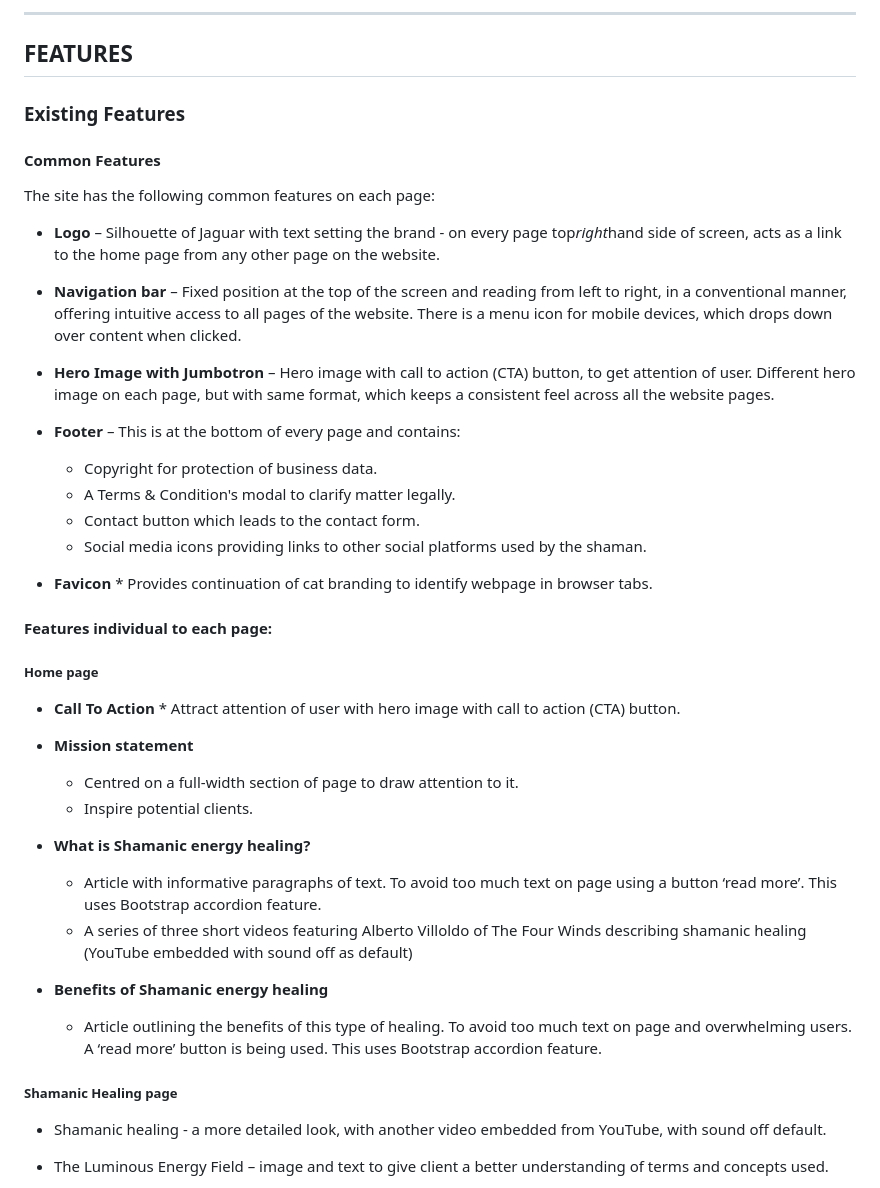
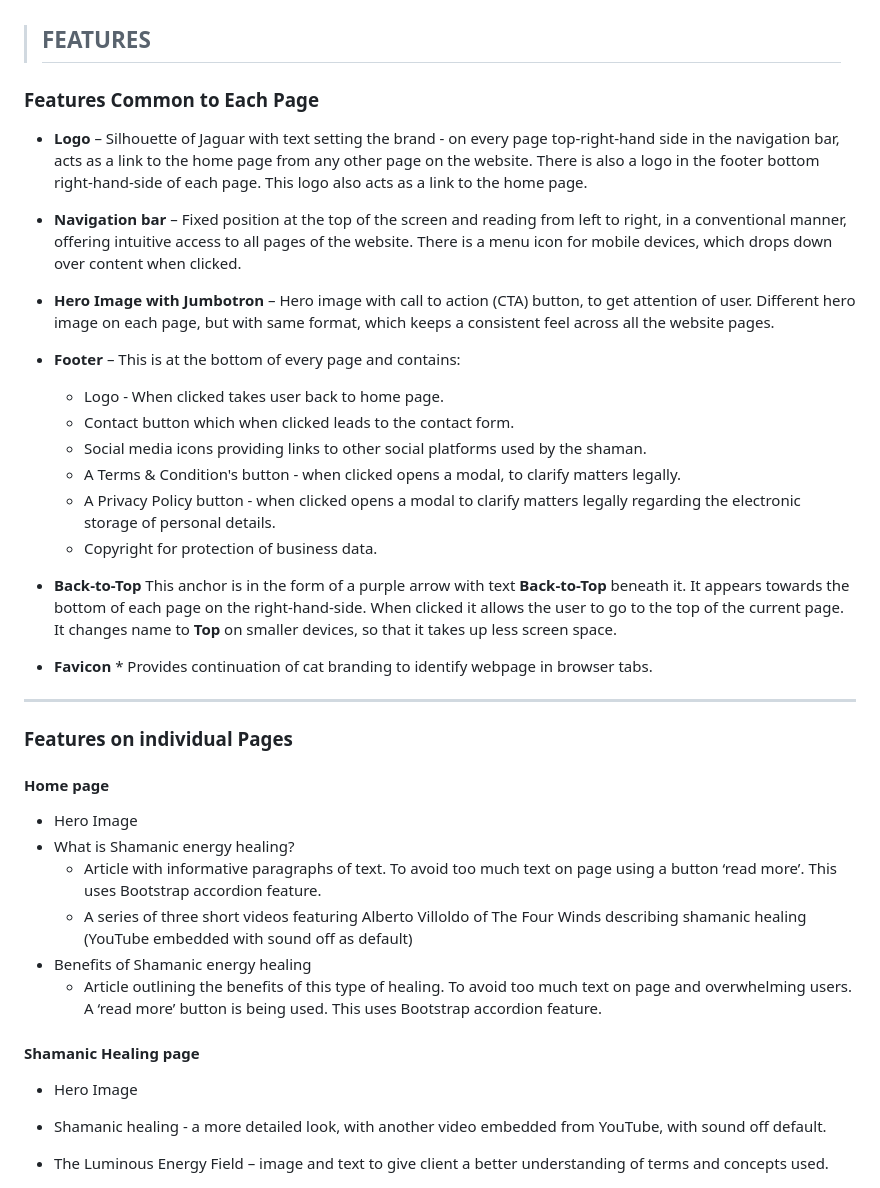
Before and after one commit to Code-Institute-Submissions/the-shamans-cat, a Markdown page: README.md, the part around the change printed below. Drawn GitHub-style.

```diff
--- a/README.md
+++ b/README.md
@@ -278,48 +283,43 @@ The wireframes were made using Balsamiq and exported as pdf files and can ve vie
 
-***
 
-## **FEATURES**
+>## **FEATURES**
 
-### Existing Features
+### **Features Common to Each Page**
 
-#### Common Features
-The site has the following common features on each page:
-
-* **Logo** – Silhouette of Jaguar with text setting the brand - on every page top*right*hand side of screen, acts as a link to the home page from any other page on the website.
+* **Logo** – Silhouette of Jaguar with text setting the brand - on every page top-right-hand side in the navigation bar, acts as a link to the home page from any other page on the website. There is also a logo in the footer bottom right-hand-side of each page. This logo also acts as a link to the home page.
 
 * **Navigation bar** – Fixed position at the top of the screen and reading from left to right, in a conventional manner, offering intuitive access to all pages of the website. There is a menu icon for mobile devices, which drops down over content when clicked.
 
 * **Hero Image with Jumbotron** – Hero image with call to action (CTA) button, to get attention of user. Different hero image on each page, but with same format, which keeps a consistent feel across all the website pages.
 
 * **Footer** – This is at the bottom of every page and contains:
+
+    *   Logo - When clicked takes user back to home page.
+    *   Contact button which when clicked leads to the contact form.
+    *   Social media icons providing links to other social platforms used by the shaman.
+    *   A Terms & Condition's button - when clicked opens a modal, to clarify matters legally.
+    *   A Privacy Policy button - when clicked opens a modal to clarify matters legally regarding the electronic storage of personal details.
     *   Copyright for protection of business data.
-    *   A Terms & Condition's modal to clarify matter legally.
-    *   Contact button which leads to the contact form.
-    *   Social media icons providing links to other social platforms used by the shaman.
+
+ * **Back-to-Top**    This anchor is in the form of a purple arrow with text **Back-to-Top** beneath it. It appears towards the bottom of each page on the right-hand-side. When clicked it allows the user to go to the top of the current page. It changes name to **Top** on smaller devices, so that it takes up less screen space.
 
 * **Favicon** * Provides continuation of cat branding to identify webpage in browser tabs.
 
+___
+### **Features on individual Pages**
+#### Home page
 
-#### Features individual to each page:
-
-##### Home page
-
-* **Call To Action** * Attract attention of user with hero image with call to action (CTA) button.
-
-* **Mission statement**
-    * Centred on a full-width section of page to draw attention to it.
-    * Inspire potential clients.
-
-* **What is Shamanic energy healing?**
+* Hero Image
+* What is Shamanic energy healing?
     * Article with informative paragraphs of text. To avoid too much text on page using a button ‘read more’. This uses Bootstrap accordion feature.
     * A series of three short videos featuring Alberto Villoldo of The Four Winds describing shamanic healing (YouTube embedded with sound off as default)
-* **Benefits of Shamanic energy healing**
+* Benefits of Shamanic energy healing
     * Article outlining the benefits of this type of healing. To avoid too much text on page and overwhelming users. A ‘read more’ button is being used. This uses Bootstrap accordion feature.
 
 
-##### Shamanic Healing page
+#### Shamanic Healing page
 
-
+* Hero Image
 * Shamanic healing - a more detailed look, with another video embedded from YouTube, with sound off default.
 
 * The Luminous Energy Field – image and text to give client a better understanding of terms and concepts used.
```
Also changed, not shown: other parts of README.md (+118 -109 lines), assets/images/priority-matrix-key.png (deleted), assets/images/priority-matrix-table.png.
